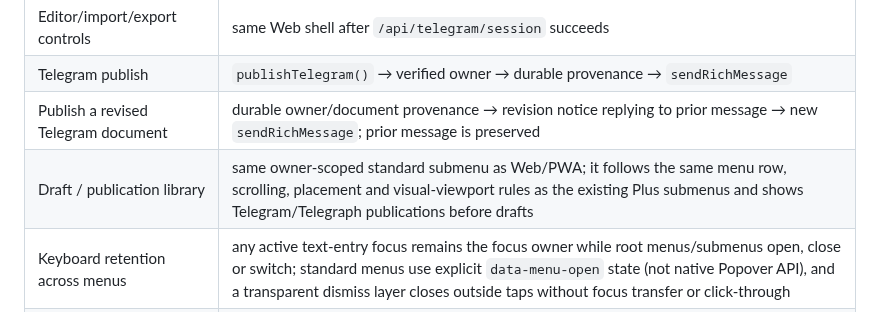
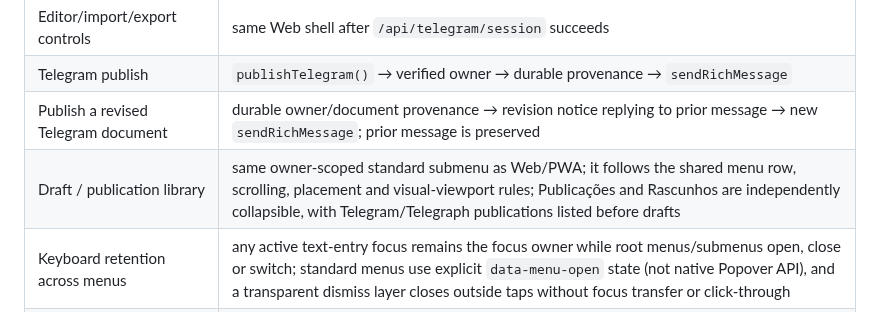
Before and after one commit to romastefale/MDTXTRT, a Markdown page: SURFACE_CONTRACT.md, the part around the change. Drawn GitHub-style.

Commit message:
docs: document collapsible publication and draft sections

```diff
--- a/SURFACE_CONTRACT.md
+++ b/SURFACE_CONTRACT.md
@@ -33,7 +33,7 @@ The Mini App uses the same shell after server validation of Telegram `initData`.
 | Editor/import/export controls | same Web shell after `/api/telegram/session` succeeds |
 | Telegram publish | `publishTelegram()` → verified owner → durable provenance → `sendRichMessage` |
 | Publish a revised Telegram document | durable owner/document provenance → revision notice replying to prior message → new `sendRichMessage`; prior message is preserved |
-| Draft / publication library | same owner-scoped standard submenu as Web/PWA; it follows the same menu row, scrolling, placement and visual-viewport rules as the existing Plus submenus and shows Telegram/Telegraph publications before drafts |
+| Draft / publication library | same owner-scoped standard submenu as Web/PWA; it follows the shared menu row, scrolling, placement and visual-viewport rules; Publicações and Rascunhos are independently collapsible, with Telegram/Telegraph publications listed before drafts |
 | Keyboard retention across menus | any active text-entry focus remains the focus owner while root menus/submenus open, close or switch; standard menus use explicit `data-menu-open` state (not native Popover API), and a transparent dismiss layer closes outside taps without focus transfer or click-through |
 | Telegraph publish/edit | same Telegraph path with verified Telegram owner |
 | Handoff recovery | `/api/handoff/claim`; claim is passive until explicit publish |
```
